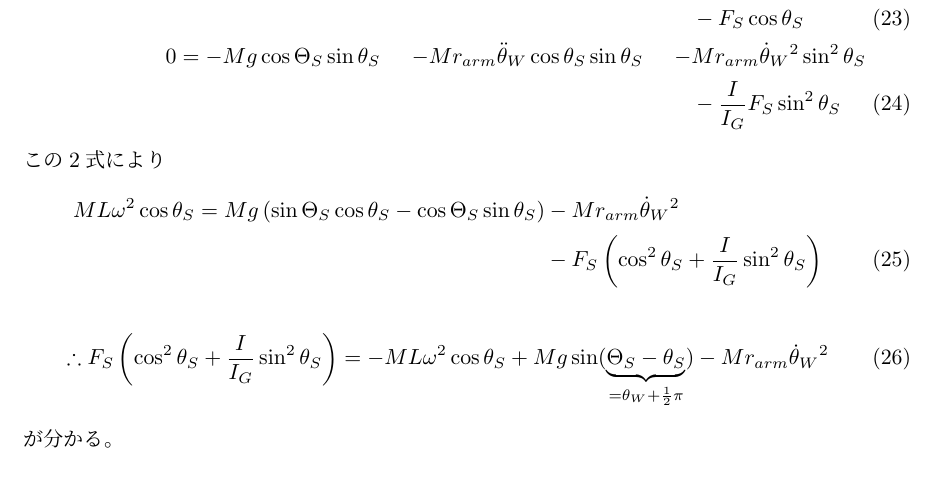
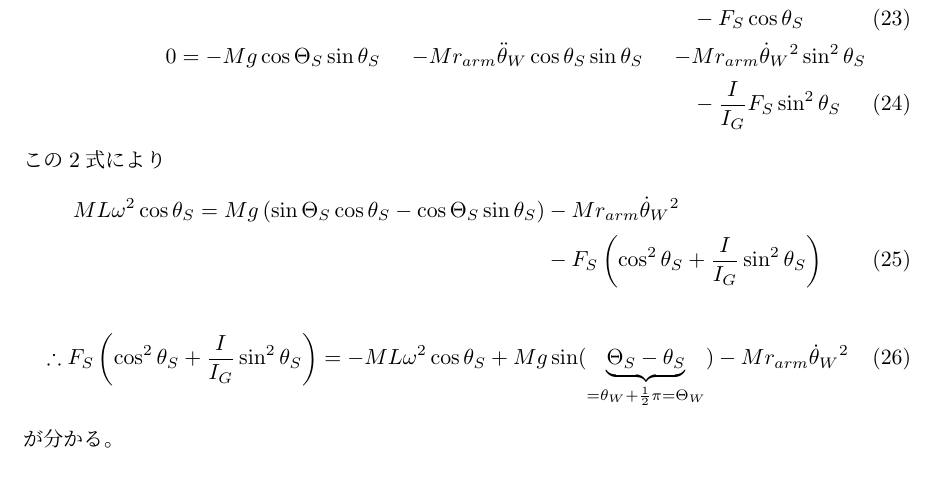
Before and after one commit to shiganai/self_latex_note, a LaTeX document (1seg_circle/1seg_circle.tex): part of page 5 of 17, cut so that both start at the same text. Compiled offline with pLaTeX and dvipdfmx.

Commit message:
[1seg_circle] clean

```diff
--- a/1seg_circle/1seg_circle.tex
+++ b/1seg_circle/1seg_circle.tex
@@ -393,7 +393,8 @@ $F_S$を決定する。
 \begin{align}
   \therefore
   F_S\left( \cos^2\theta_S + \frac{I}{I_G}\sin^2\theta_S \right)
-  &= -ML\omega^2 \cos\theta_S + Mg \sin(\underbrace{\Theta_S - \theta_S}_{=\theta_W+\frac{1}{2}\pi})
+  &= -ML\omega^2 \cos\theta_S
+  + Mg \sin(\underbrace{\Theta_S - \theta_S}_{=\theta_W+\frac{1}{2}\pi=\Theta_W})
   - Mr_{arm}\dot{\theta}_W{}^2
   \label{eq:PB:FS_end}
 \end{align}
```
